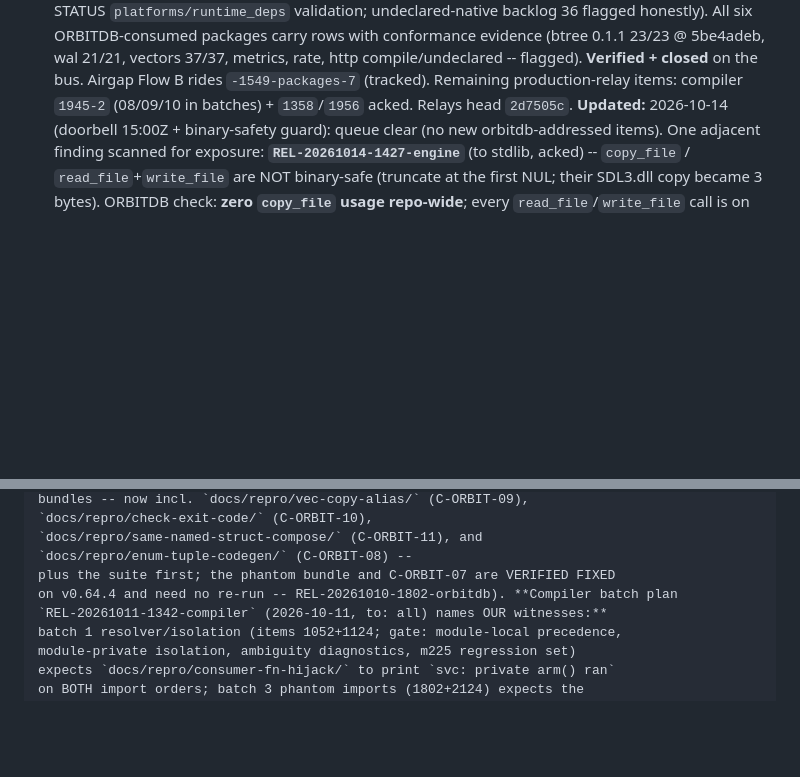
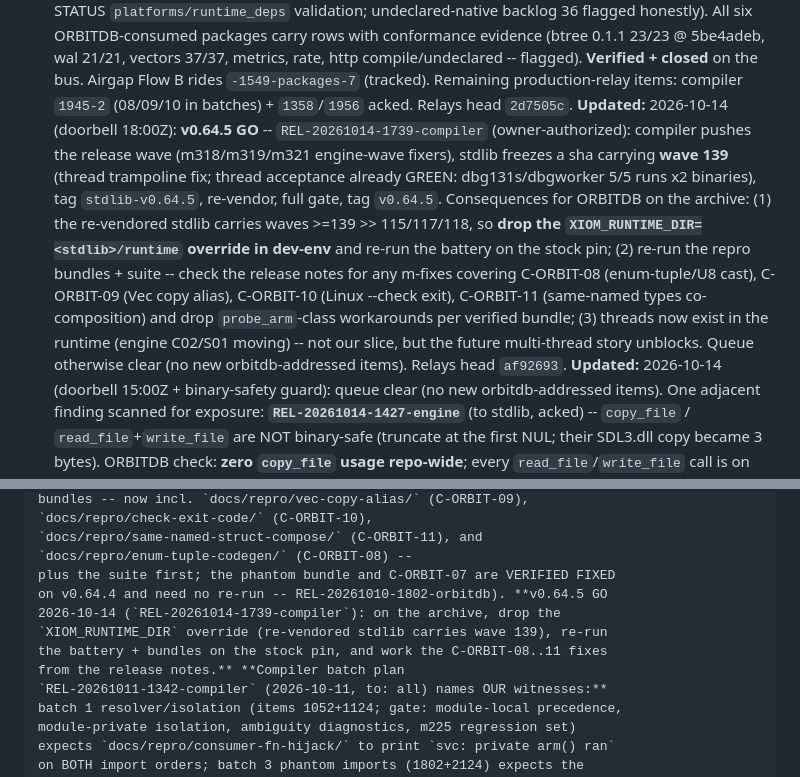
Before and after one commit to xiom-projects/xiom-orbitdb, a Markdown page: SESSION.md, 2 parts joined by grey strips. Rendered like a GitHub page; blank space fills up the shorter version.

Commit message:
docs(session): v0.64.5 GO -- WATCH update (runtime override drop + bundle re-runs on the archive)
REL-20261014-1739-compiler: owner-authorized release; stdlib wave 139 (thread trampoline) freezes into the tag; re-vendored stdlib lets ORBITDB drop XIOM_RUNTIME_DIR and re-run suite + C-ORBIT-08..11 bundles on the stock pin; check release notes for m-fixes covering our open findings and drop workarounds per verified bundle. Queue otherwise clear.
Signed-off-by: Lefteris Notas <lefteris@hugintech.com>

```diff
--- a/SESSION.md
+++ b/SESSION.md
@@ -261,6 +261,22 @@ checkpoint flush; suite 121/121 x2 Win + WSL; all crash/fuzz/soak green.
   `-1549-packages-7` (tracked). Remaining production-relay items:
   compiler `1945-2` (08/09/10 in batches) + `1358`/`1956` acked. Relays head
   `2d7505c`.
+**Updated:** 2026-10-14 (doorbell 18:00Z): **v0.64.5 GO** --
+`REL-20261014-1739-compiler` (owner-authorized): compiler pushes the
+  release wave (m318/m319/m321 engine-wave fixers), stdlib freezes a sha
+  carrying **wave 139** (thread trampoline fix; thread acceptance already
+  GREEN: dbg131s/dbgworker 5/5 runs x2 binaries), tag `stdlib-v0.64.5`,
+  re-vendor, full gate, tag `v0.64.5`. Consequences for ORBITDB on the
+  archive: (1) the re-vendored stdlib carries waves >=139 >> 115/117/118, so
+  **drop the `XIOM_RUNTIME_DIR=<stdlib>/runtime` override in dev-env** and
+  re-run the battery on the stock pin; (2) re-run the repro bundles +
+  suite -- check the release notes for any m-fixes covering C-ORBIT-08
+  (enum-tuple/U8 cast), C-ORBIT-09 (Vec copy alias), C-ORBIT-10 (Linux
+  --check exit), C-ORBIT-11 (same-named types co-composition) and drop
+  `probe_arm`-class workarounds per verified bundle; (3) threads now exist
+  in the runtime (engine C02/S01 moving) -- not our slice, but the future
+  multi-thread story unblocks. Queue otherwise clear (no new
+  orbitdb-addressed items). Relays head `af92693`.
 **Updated:** 2026-10-14 (doorbell 15:00Z + binary-safety guard): queue clear
   (no new orbitdb-addressed items). One adjacent finding scanned for
   exposure: **`REL-20261014-1427-engine`** (to stdlib, acked) --
@@ -1116,7 +1132,11 @@ bundles -- now incl. `docs/repro/vec-copy-alias/` (C-ORBIT-09),
 `docs/repro/same-named-struct-compose/` (C-ORBIT-11), and
 `docs/repro/enum-tuple-codegen/` (C-ORBIT-08) --
 plus the suite first; the phantom bundle and C-ORBIT-07 are VERIFIED FIXED
-on v0.64.4 and need no re-run -- REL-20261010-1802-orbitdb). **Compiler batch plan
+on v0.64.4 and need no re-run -- REL-20261010-1802-orbitdb). **v0.64.5 GO
+2026-10-14 (`REL-20261014-1739-compiler`): on the archive, drop the
+`XIOM_RUNTIME_DIR` override (re-vendored stdlib carries wave 139), re-run
+the battery + bundles on the stock pin, and work the C-ORBIT-08..11 fixes
+from the release notes.** **Compiler batch plan
 `REL-20261011-1342-compiler` (2026-10-11, to: all) names OUR witnesses:**
 batch 1 resolver/isolation (items 1052+1124; gate: module-local precedence,
 module-private isolation, ambiguity diagnostics, m225 regression set)
```
